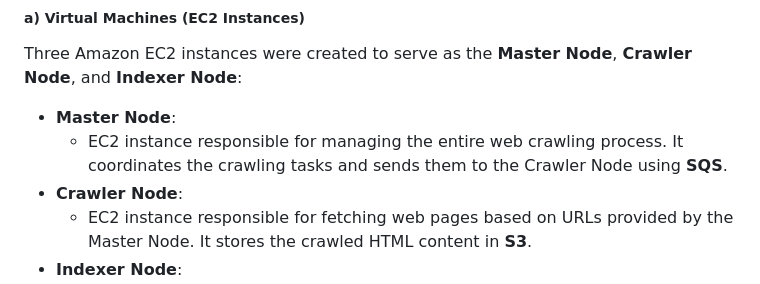
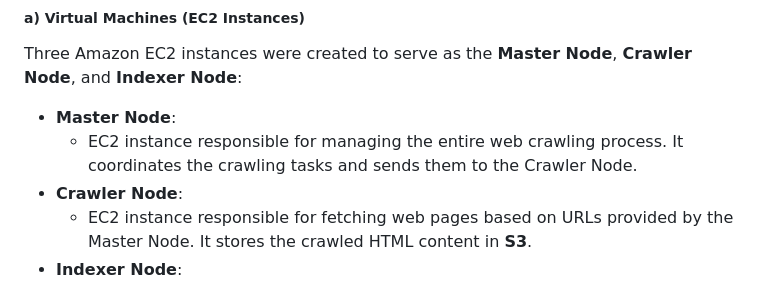
Before and after one commit to Belal0066/distributed-crawler-indexer, a Markdown page: docs/phase_1.md, the part around the change. Rendered like a GitHub page.

Commit message:
update the cloud part on phase1 doc

```diff
--- a/docs/phase_1.md
+++ b/docs/phase_1.md
@@ -171,7 +171,7 @@ The cloud environment for this project was set up using **Amazon Web Services (A
 Three Amazon EC2 instances were created to serve as the **Master Node**, **Crawler Node**, and **Indexer Node**:
 
 - **Master Node**:
-  - EC2 instance responsible for managing the entire web crawling process. It coordinates the crawling tasks and sends them to the Crawler Node using **SQS**.
+  - EC2 instance responsible for managing the entire web crawling process. It coordinates the crawling tasks and sends them to the Crawler Node.
 - **Crawler Node**:
   - EC2 instance responsible for fetching web pages based on URLs provided by the Master Node. It stores the crawled HTML content in **S3**.
 - **Indexer Node**:
```
